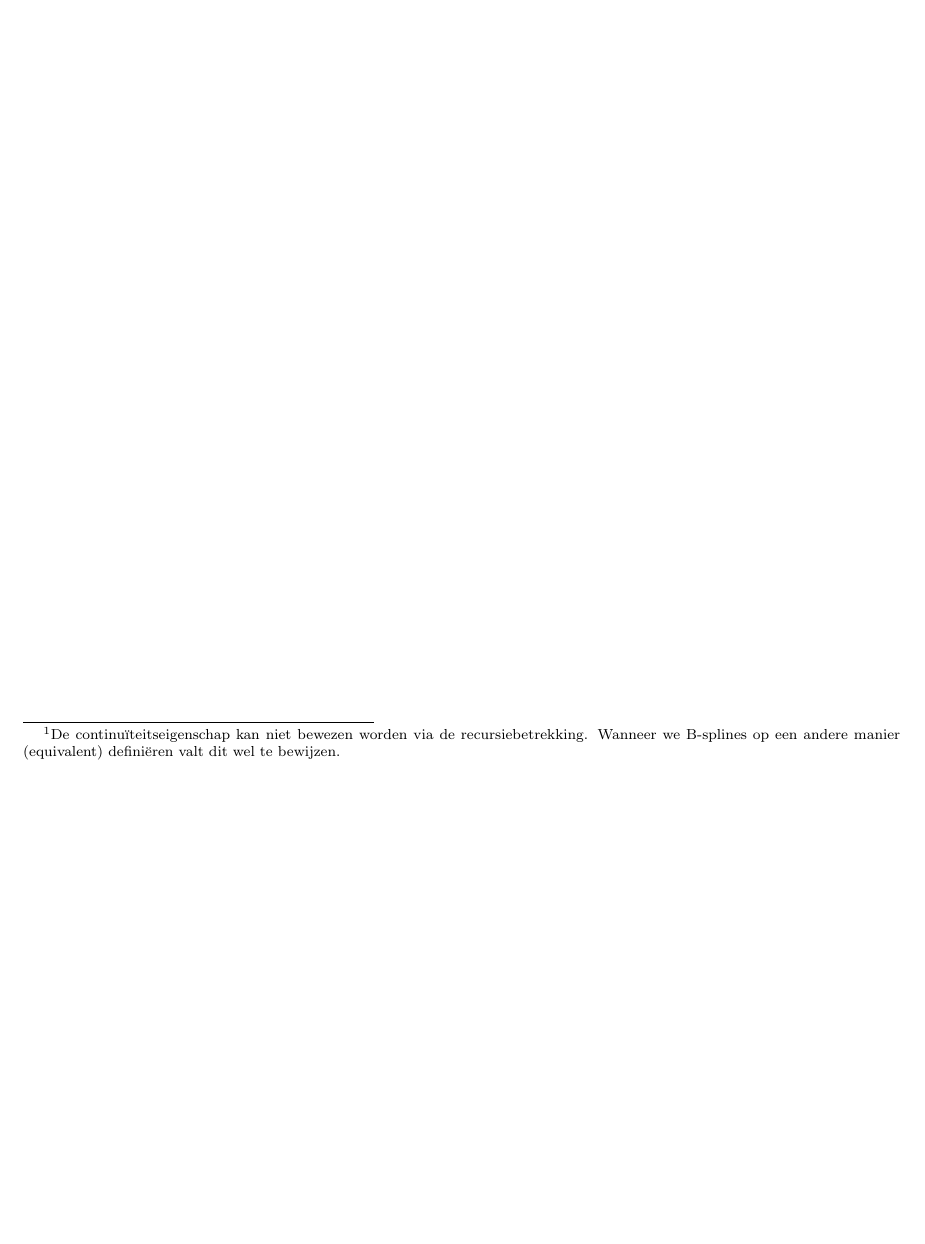
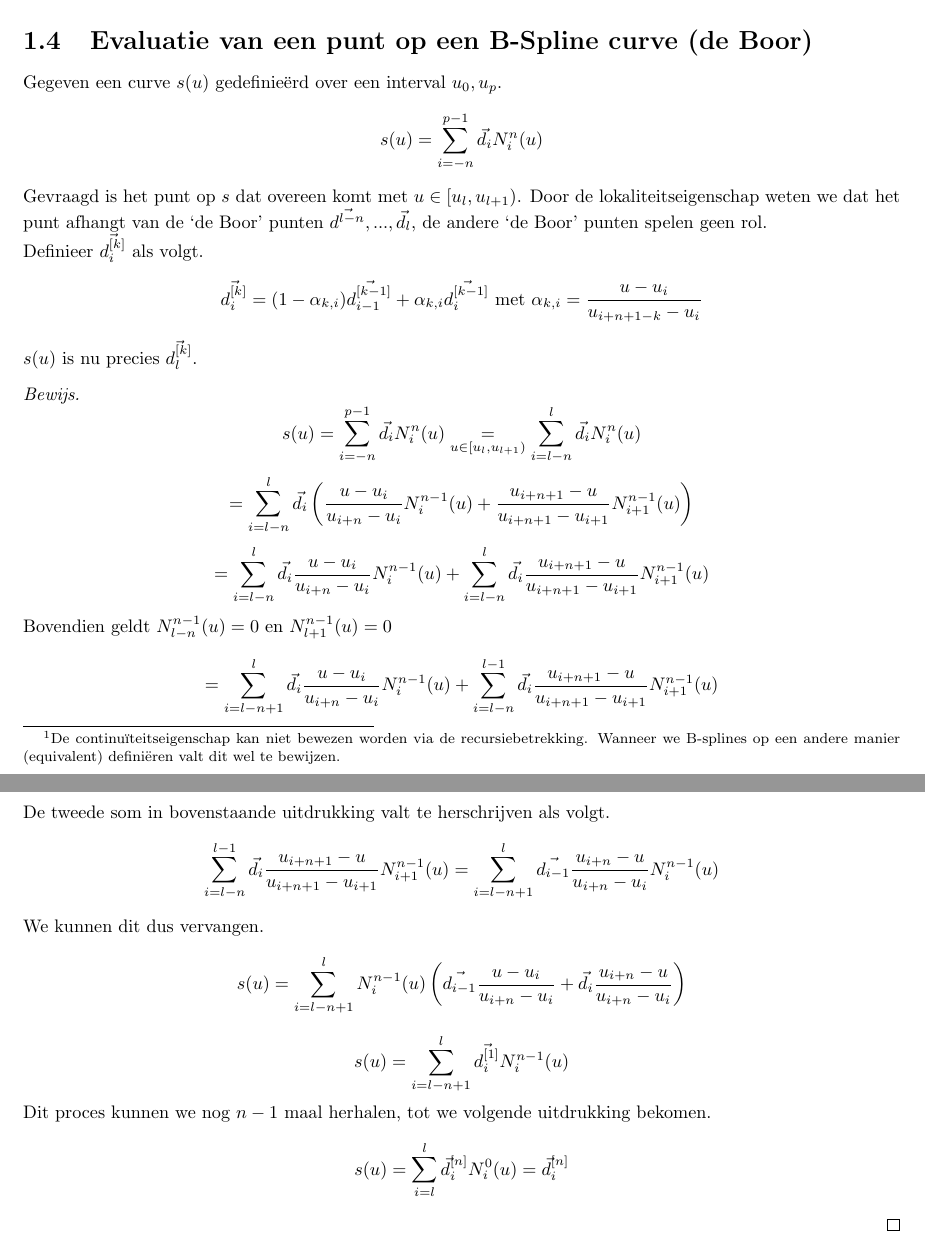
Before and after one commit to NorfairKing/TMI-Notities, a LaTeX document (hoofdstuk_03.tex): part of page 3 of 3 before the commit and two parts of pages 3 and 4 of 4 after it, the two joined at a grey line, cut at the place of the change, the shorter picture padded with empty space. Compiled offline with pdfLaTeX.

Commit message:
nog meer spline curves

```diff
--- a/hoofdstuk_03.tex
+++ b/hoofdstuk_03.tex
@@ -187,7 +187,84 @@ In het deel van de curve dat overeenstemt met $u \in [u_j,u_{j+1})$ zijn enkel d
 \end{proof}
 \end{enumerate}
 
+\section{Evaluatie van een punt op een B-Spline curve (de Boor)}
+Gegeven een curve $s(u)$ gedefinie\"erd over een interval $u_0,u_p$.
+\[
+s(u) = \sum_{i=-n}^{p-1}\vec{d_i}N_{i}^{n}(u)
+\]
+Gevraagd is het punt op $s$ dat overeen komt met $u\in [u_l,u_{l+1})$.
+Door de lokaliteitseigenschap weten we dat het punt afhangt van de `de Boor' punten $\vec{d^{l-n}},...,\vec{d_{l}}$, de andere `de Boor' punten spelen geen rol.\\
+Definieer $\vec{d_{i}^{[k]}}$ als volgt.
+\[
+\vec{d_{i}^{[k]}}
+= (1-\alpha_{k,i})\vec{d_{i-1}^{[k-1]}}
++ \alpha_{k,i}\vec{d_{i}^{[k-1]}}
+\text{ met }
+\alpha_{k,i} = \frac{u-u_i}{u_{i+n+1-k}-u_{i}}
+\]
+$s(u)$ is nu precies $\vec{d_{l}^{[k]}}$.
+\begin{proof}
+\[
+s(u)
+= \sum_{i=-n}^{p-1}\vec{d_i}N_{i}^{n}(u)
+\underset{u \in [u_l,u_{l+1})}{=}
+\sum_{i=l-n}^{l}\vec{d_i}N_{i}^{n}(u)
+\]
+\[
+=
+\sum_{i=l-n}^{l}\vec{d_i}
+\left(
+\frac{u-u_i}{u_{i+n}-u_i}N_i^{n-1}(u) +
+\frac{u_{i+n+1}-u}{u_{i+n+1}-u_{i+1}}N_{i+1}^{n-1}(u)
+\right)
+\]
+\[
+=
+\sum_{i=l-n}^{l}\vec{d_i}
+\frac{u-u_i}{u_{i+n}-u_i}N_i^{n-1}(u) +
+\sum_{i=l-n}^{l}\vec{d_i}
+\frac{u_{i+n+1}-u}{u_{i+n+1}-u_{i+1}}N_{i+1}^{n-1}(u)
+\]
+Bovendien geldt $N_{l-n}^{n-1}(u) = 0$ en $N_{l+1}^{n-1}(u) = 0$
+\[
+=
+\sum_{i=l-n+1}^{l}\vec{d_i}
+\frac{u-u_i}{u_{i+n}-u_i}N_i^{n-1}(u) +
+\sum_{i=l-n}^{l-1}\vec{d_i}
+\frac{u_{i+n+1}-u}{u_{i+n+1}-u_{i+1}}N_{i+1}^{n-1}(u)
+\]
+De tweede som in bovenstaande uitdrukking valt te herschrijven als volgt.
+\[
+\sum_{i=l-n}^{l-1}\vec{d_i}
+\frac{u_{i+n+1}-u}{u_{i+n+1}-u_{i+1}}N_{i+1}^{n-1}(u)
+=
+\sum_{i=l-n+1}^{l}\vec{d_{i-1}}
+\frac{u_{i+n}-u}{u_{i+n}-u_{i}}N_{i}^{n-1}(u)
+\]
+We kunnen dit dus vervangen.
+\[
+s(u)
+=
+\sum_{i=l-n+1}^{l}
+N_i^{n-1}(u)
+\left(
+\vec{d_{i-1}}
+\frac{u-u_i}{u_{i+n}-u_i} +
+\vec{d_i}
+\frac{u_{i+n}-u}{u_{i+n}-u_{i}}
+\right)
+\]
+\[
+s(u)
+= \sum_{i=l-n+1}^{l}
+\vec{d_{i}^{[1]}}
+N_i^{n-1}(u)
+\]
+Dit proces kunnen we nog $n-1$ maal herhalen, tot we volgende uitdrukking bekomen.
+\[
+s(u) = \sum_{i=l}^{l}\vec{d}_{i}^{[n]}N_{i}^{0}(u) = \vec{d}_{i}^{[n]}
+\]
 
-
+\end{proof}
 
 \end{document}
```
